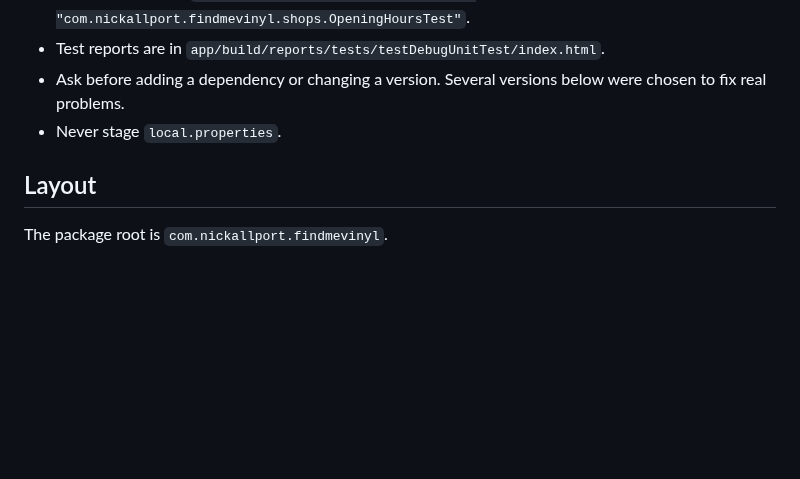
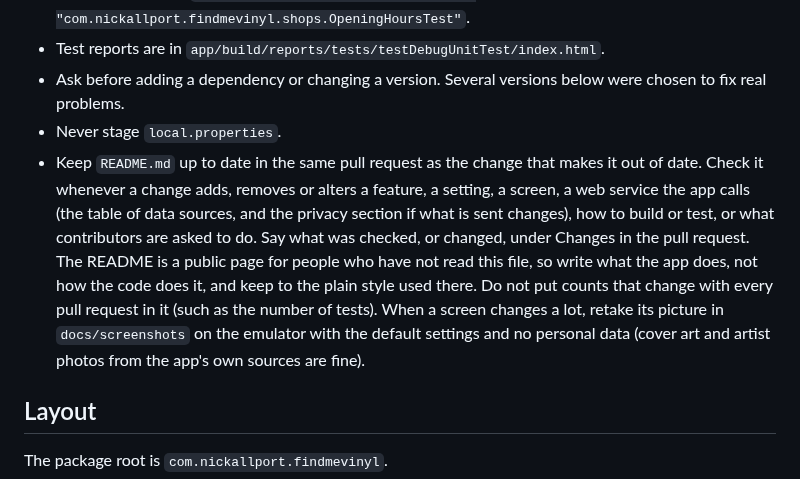
Before and after one commit to ncallport/FindMeVinyl, a Markdown page: CLAUDE.md, the part around the change. Rendered like a GitHub page; blank space fills up the shorter version.

```diff
--- a/CLAUDE.md
+++ b/CLAUDE.md
@@ -11,6 +11,7 @@ A personal Android app (Kotlin, Jetpack Compose) for finding record shops, brows
 - Test reports are in `app/build/reports/tests/testDebugUnitTest/index.html`.
 - Ask before adding a dependency or changing a version. Several versions below were chosen to fix real problems.
 - Never stage `local.properties`.
+- Keep `README.md` up to date in the same pull request as the change that makes it out of date. Check it whenever a change adds, removes or alters a feature, a setting, a screen, a web service the app calls (the table of data sources, and the privacy section if what is sent changes), how to build or test, or what contributors are asked to do. Say what was checked, or changed, under Changes in the pull request. The README is a public page for people who have not read this file, so write what the app does, not how the code does it, and keep to the plain style used there. Do not put counts that change with every pull request in it (such as the number of tests). When a screen changes a lot, retake its picture in `docs/screenshots` on the emulator with the default settings and no personal data (cover art and artist photos from the app's own sources are fine).
 
 ## Layout
 
```
Also changed, not shown: README.md (+4 -4 lines), docs/screenshots/shops.png (added).
